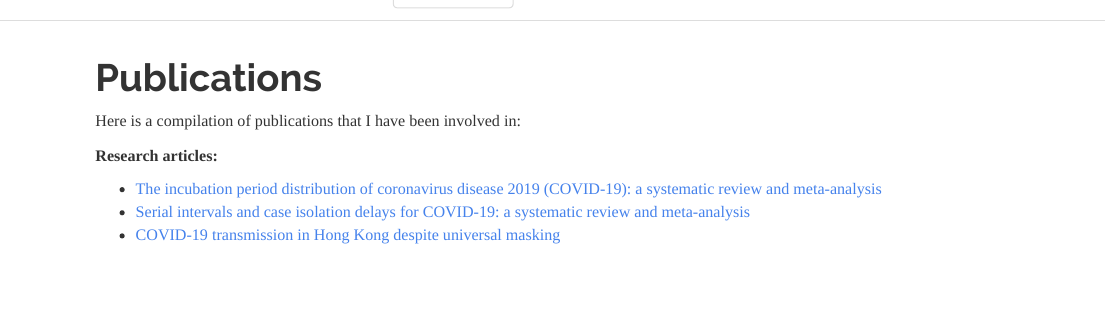
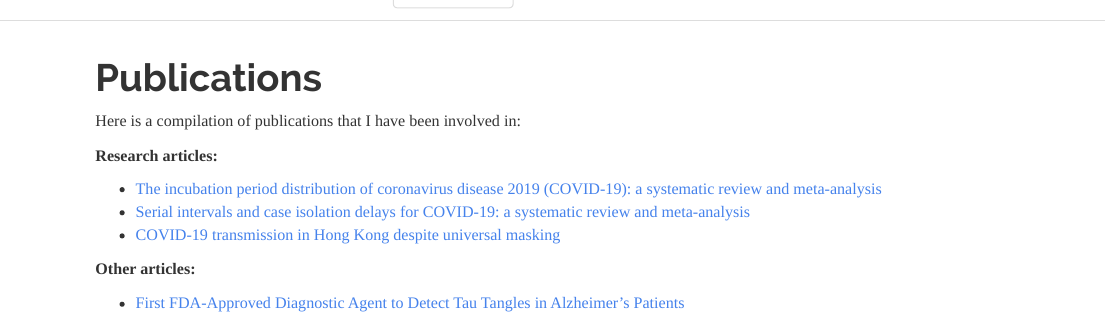
Before and after one commit to ay2543/amyyeung.github.io, an R Markdown document (publication.Rmd): the page in a window 1100 px wide, from its top. The pictures show the output file publication.html that the author committed with the source, opened offline; library style sheets and scripts come from the installed R packages.

Commit message:
added other articles

```diff
--- a/publication.Rmd
+++ b/publication.Rmd
@@ -9,3 +9,7 @@ Here is a compilation of publications that I have been involved in:
 * [The incubation period distribution of coronavirus disease 2019 (COVID-19): a systematic review and meta-analysis](https://academic.oup.com/cid/article/73/12/2344/6297425?login=true)
 * [Serial intervals and case isolation delays for COVID-19: a systematic review and meta-analysis](https://academic.oup.com/cid/article/74/4/685/6284329?login=true)
 * [COVID-19 transmission in Hong Kong despite universal masking](https://pubmed.ncbi.nlm.nih.gov/33895227/)
+
+**Other articles:**
+
+* [First FDA-Approved Diagnostic Agent to Detect Tau Tangles in Alzheimer’s Patients](https://www.beingpatient.com/first-fda-approved-diagnostic-agent-to-detect-tau-tangles-in-alzheimers-patients/?fbclid=IwAR2_hl1YvQu6tnSGVoEy8Elr3oRKoXGQcKT0piYdZvONlEWGvMqQk_72hfU)
```
Also changed, not shown: publication.html.
